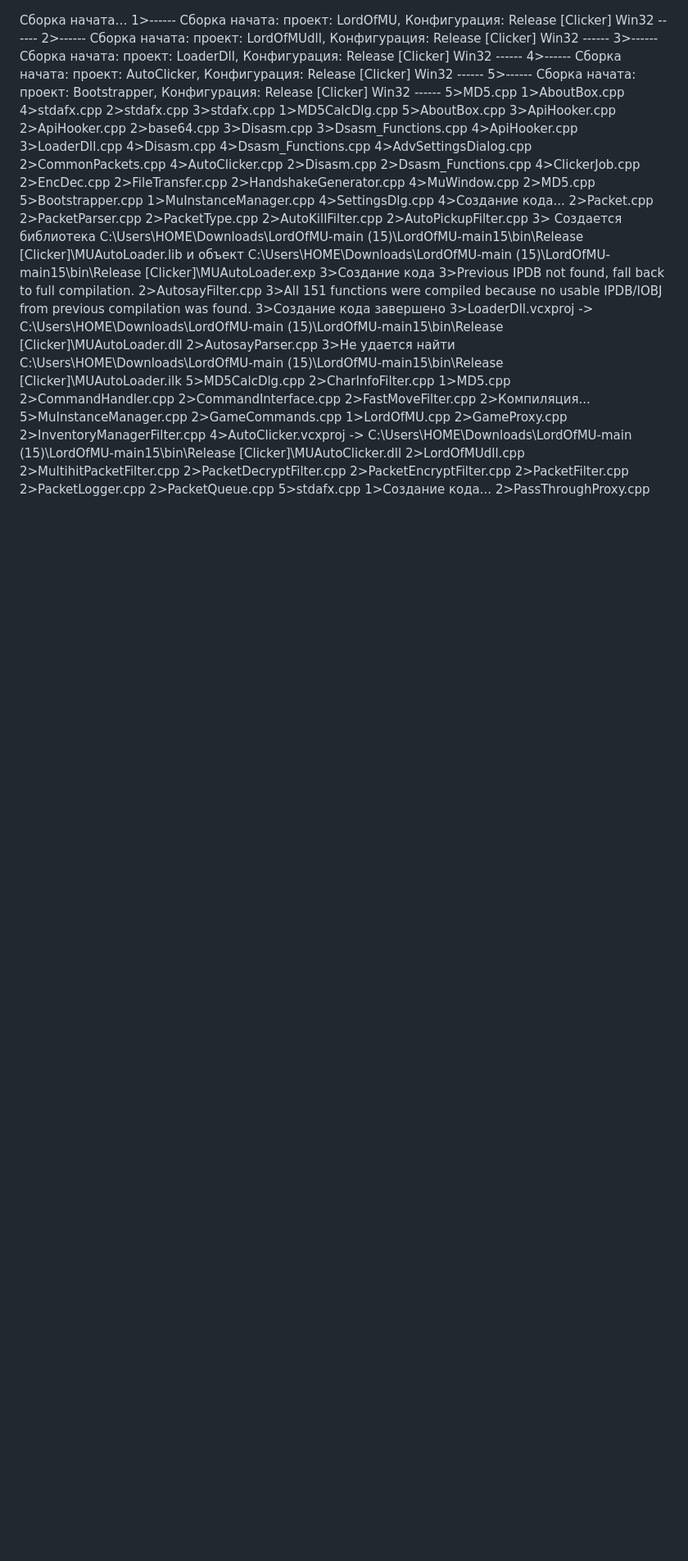
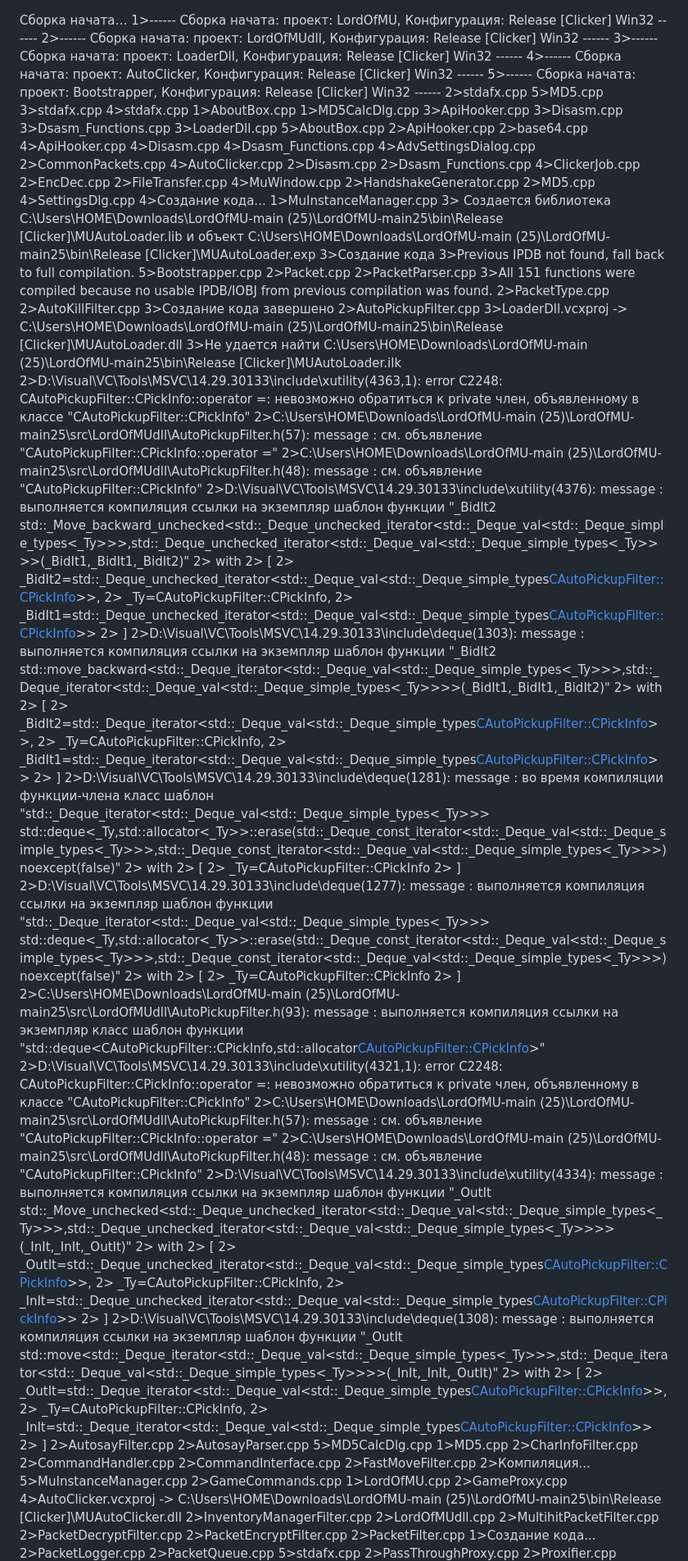
Before and after one commit to MamaSpalil/LordOfMU, a Markdown page: errorslogfile.md, the part around one of its changes. Shown at 82% size. Rendered like a GitHub page; blank space fills up the shorter version.

```diff
--- a/errorslogfile.md
+++ b/errorslogfile.md
@@ -4,20 +4,20 @@
 3>------ Сборка начата: проект: LoaderDll, Конфигурация: Release [Clicker] Win32 ------
 4>------ Сборка начата: проект: AutoClicker, Конфигурация: Release [Clicker] Win32 ------
 5>------ Сборка начата: проект: Bootstrapper, Конфигурация: Release [Clicker] Win32 ------
+2>stdafx.cpp
 5>MD5.cpp
+3>stdafx.cpp
+4>stdafx.cpp
 1>AboutBox.cpp
-4>stdafx.cpp
-2>stdafx.cpp
-3>stdafx.cpp
 1>MD5CalcDlg.cpp
+3>ApiHooker.cpp
+3>Disasm.cpp
+3>Dsasm_Functions.cpp
+3>LoaderDll.cpp
 5>AboutBox.cpp
-3>ApiHooker.cpp
 2>ApiHooker.cpp
 2>base64.cpp
-3>Disasm.cpp
-3>Dsasm_Functions.cpp
 4>ApiHooker.cpp
-3>LoaderDll.cpp
 4>Disasm.cpp
 4>Dsasm_Functions.cpp
 4>AdvSettingsDialog.cpp
@@ -28,30 +28,75 @@
 4>ClickerJob.cpp
 2>EncDec.cpp
 2>FileTransfer.cpp
+4>MuWindow.cpp
 2>HandshakeGenerator.cpp
-4>MuWindow.cpp
 2>MD5.cpp
-5>Bootstrapper.cpp
-1>MuInstanceManager.cpp
 4>SettingsDlg.cpp
 4>Создание кода...
+1>MuInstanceManager.cpp
+3>   Создается библиотека C:\Users\HOME\Downloads\LordOfMU-main (25)\LordOfMU-main25\\bin\Release [Clicker]\MUAutoLoader.lib и объект C:\Users\HOME\Downloads\LordOfMU-main (25)\LordOfMU-main25\\bin\Release [Clicker]\MUAutoLoader.exp
+3>Создание кода
+3>Previous IPDB not found, fall back to full compilation.
+5>Bootstrapper.cpp
 2>Packet.cpp
 2>PacketParser.cpp
+3>All 151 functions were compiled because no usable IPDB/IOBJ from previous compilation was found.
 2>PacketType.cpp
 2>AutoKillFilter.cpp
+3>Создание кода завершено
 2>AutoPickupFilter.cpp
-3>   Создается библиотека C:\Users\HOME\Downloads\LordOfMU-main (15)\LordOfMU-main15\\bin\Release [Clicker]\MUAutoLoader.lib и объект C:\Users\HOME\Downloads\LordOfMU-main (15)\LordOfMU-main15\\bin\Release [Clicker]\MUAutoLoader.exp
-3>Создание кода
-3>Previous IPDB not found, fall back to full compilation.
+3>LoaderDll.vcxproj -> C:\Users\HOME\Downloads\LordOfMU-main (25)\LordOfMU-main25\bin\Release [Clicker]\MUAutoLoader.dll
+3>Не удается найти C:\Users\HOME\Downloads\LordOfMU-main (25)\LordOfMU-main25\bin\Release [Clicker]\MUAutoLoader.ilk
+2>D:\Visual\VC\Tools\MSVC\14.29.30133\include\xutility(4363,1): error C2248: CAutoPickupFilter::CPickInfo::operator =: невозможно обратиться к private член, объявленному в классе "CAutoPickupFilter::CPickInfo"
+2>C:\Users\HOME\Downloads\LordOfMU-main (25)\LordOfMU-main25\src\LordOfMUdll\AutoPickupFilter.h(57): message : см. объявление "CAutoPickupFilter::CPickInfo::operator ="
+2>C:\Users\HOME\Downloads\LordOfMU-main (25)\LordOfMU-main25\src\LordOfMUdll\AutoPickupFilter.h(48): message : см. объявление "CAutoPickupFilter::CPickInfo"
+2>D:\Visual\VC\Tools\MSVC\14.29.30133\include\xutility(4376): message : выполняется компиляция ссылки на экземпляр шаблон функции "_BidIt2 std::_Move_backward_unchecked<std::_Deque_unchecked_iterator<std::_Deque_val<std::_Deque_simple_types<_Ty>>>,std::_Deque_unchecked_iterator<std::_Deque_val<std::_Deque_simple_types<_Ty>>>>(_BidIt1,_BidIt1,_BidIt2)"
+2>        with
+2>        [
+2>            _BidIt2=std::_Deque_unchecked_iterator<std::_Deque_val<std::_Deque_simple_types<CAutoPickupFilter::CPickInfo>>>,
+2>            _Ty=CAutoPickupFilter::CPickInfo,
+2>            _BidIt1=std::_Deque_unchecked_iterator<std::_Deque_val<std::_Deque_simple_types<CAutoPickupFilter::CPickInfo>>>
+2>        ]
+2>D:\Visual\VC\Tools\MSVC\14.29.30133\include\deque(1303): message : выполняется компиляция ссылки на экземпляр шаблон функции "_BidIt2 std::move_backward<std::_Deque_iterator<std::_Deque_val<std::_Deque_simple_types<_Ty>>>,std::_Deque_iterator<std::_Deque_val<std::_Deque_simple_types<_Ty>>>>(_BidIt1,_BidIt1,_BidIt2)"
+2>        with
+2>        [
+2>            _BidIt2=std::_Deque_iterator<std::_Deque_val<std::_Deque_simple_types<CAutoPickupFilter::CPickInfo>>>,
+2>            _Ty=CAutoPickupFilter::CPickInfo,
+2>            _BidIt1=std::_Deque_iterator<std::_Deque_val<std::_Deque_simple_types<CAutoPickupFilter::CPickInfo>>>
+2>        ]
+2>D:\Visual\VC\Tools\MSVC\14.29.30133\include\deque(1281): message : во время компиляции функции-члена класс шаблон "std::_Deque_iterator<std::_Deque_val<std::_Deque_simple_types<_Ty>>> std::deque<_Ty,std::allocator<_Ty>>::erase(std::_Deque_const_iterator<std::_Deque_val<std::_Deque_simple_types<_Ty>>>,std::_Deque_const_iterator<std::_Deque_val<std::_Deque_simple_types<_Ty>>>) noexcept(false)"
+2>        with
+2>        [
+2>            _Ty=CAutoPickupFilter::CPickInfo
+2>        ]
+2>D:\Visual\VC\Tools\MSVC\14.29.30133\include\deque(1277): message : выполняется компиляция ссылки на экземпляр шаблон функции "std::_Deque_iterator<std::_Deque_val<std::_Deque_simple_types<_Ty>>> std::deque<_Ty,std::allocator<_Ty>>::erase(std::_Deque_const_iterator<std::_Deque_val<std::_Deque_simple_types<_Ty>>>,std::_Deque_const_iterator<std::_Deque_val<std::_Deque_simple_types<_Ty>>>) noexcept(false)"
+2>        with
+2>        [
+2>            _Ty=CAutoPickupFilter::CPickInfo
+2>        ]
+2>C:\Users\HOME\Downloads\LordOfMU-main (25)\LordOfMU-main25\src\LordOfMUdll\AutoPickupFilter.h(93): message : выполняется компиляция ссылки на экземпляр класс шаблон функции "std::deque<CAutoPickupFilter::CPickInfo,std::allocator<CAutoPickupFilter::CPickInfo>>"
+2>D:\Visual\VC\Tools\MSVC\14.29.30133\include\xutility(4321,1): error C2248: CAutoPickupFilter::CPickInfo::operator =: невозможно обратиться к private член, объявленному в классе "CAutoPickupFilter::CPickInfo"
+2>C:\Users\HOME\Downloads\LordOfMU-main (25)\LordOfMU-main25\src\LordOfMUdll\AutoPickupFilter.h(57): message : см. объявление "CAutoPickupFilter::CPickInfo::operator ="
+2>C:\Users\HOME\Downloads\LordOfMU-main (25)\LordOfMU-main25\src\LordOfMUdll\AutoPickupFilter.h(48): message : см. объявление "CAutoPickupFilter::CPickInfo"
+2>D:\Visual\VC\Tools\MSVC\14.29.30133\include\xutility(4334): message : выполняется компиляция ссылки на экземпляр шаблон функции "_OutIt std::_Move_unchecked<std::_Deque_unchecked_iterator<std::_Deque_val<std::_Deque_simple_types<_Ty>>>,std::_Deque_unchecked_iterator<std::_Deque_val<std::_Deque_simple_types<_Ty>>>>(_InIt,_InIt,_OutIt)"
+2>        with
+2>        [
+2>            _OutIt=std::_Deque_unchecked_iterator<std::_Deque_val<std::_Deque_simple_types<CAutoPickupFilter::CPickInfo>>>,
+2>            _Ty=CAutoPickupFilter::CPickInfo,
+2>            _InIt=std::_Deque_unchecked_iterator<std::_Deque_val<std::_Deque_simple_types<CAutoPickupFilter::CPickInfo>>>
+2>        ]
+2>D:\Visual\VC\Tools\MSVC\14.29.30133\include\deque(1308): message : выполняется компиляция ссылки на экземпляр шаблон функции "_OutIt std::move<std::_Deque_iterator<std::_Deque_val<std::_Deque_simple_types<_Ty>>>,std::_Deque_iterator<std::_Deque_val<std::_Deque_simple_types<_Ty>>>>(_InIt,_InIt,_OutIt)"
+2>        with
+2>        [
+2>            _OutIt=std::_Deque_iterator<std::_Deque_val<std::_Deque_simple_types<CAutoPickupFilter::CPickInfo>>>,
+2>            _Ty=CAutoPickupFilter::CPickInfo,
+2>            _InIt=std::_Deque_iterator<std::_Deque_val<std::_Deque_simple_types<CAutoPickupFilter::CPickInfo>>>
+2>        ]
 2>AutosayFilter.cpp
-3>All 151 functions were compiled because no usable IPDB/IOBJ from previous compilation was found.
-3>Создание кода завершено
-3>LoaderDll.vcxproj -> C:\Users\HOME\Downloads\LordOfMU-main (15)\LordOfMU-main15\bin\Release [Clicker]\MUAutoLoader.dll
 2>AutosayParser.cpp
-3>Не удается найти C:\Users\HOME\Downloads\LordOfMU-main (15)\LordOfMU-main15\bin\Release [Clicker]\MUAutoLoader.ilk
 5>MD5CalcDlg.cpp
+1>MD5.cpp
 2>CharInfoFilter.cpp
-1>MD5.cpp
 2>CommandHandler.cpp
 2>CommandInterface.cpp
 2>FastMoveFilter.cpp
@@ -60,16 +105,16 @@
 2>GameCommands.cpp
 1>LordOfMU.cpp
 2>GameProxy.cpp
+4>AutoClicker.vcxproj -> C:\Users\HOME\Downloads\LordOfMU-main (25)\LordOfMU-main25\bin\Release [Clicker]\MUAutoClicker.dll
 2>InventoryManagerFilter.cpp
-4>AutoClicker.vcxproj -> C:\Users\HOME\Downloads\LordOfMU-main (15)\LordOfMU-main15\bin\Release [Clicker]\MUAutoClicker.dll
 2>LordOfMUdll.cpp
 2>MultihitPacketFilter.cpp
 2>PacketDecryptFilter.cpp
 2>PacketEncryptFilter.cpp
 2>PacketFilter.cpp
+1>Создание кода...
 2>PacketLogger.cpp
 2>PacketQueue.cpp
 5>stdafx.cpp
-1>Создание кода...
 2>PassThroughProxy.cpp
 2>Proxifier.cpp
```
Also changed, not shown: other parts of errorslogfile.md (+4 -6 lines).
